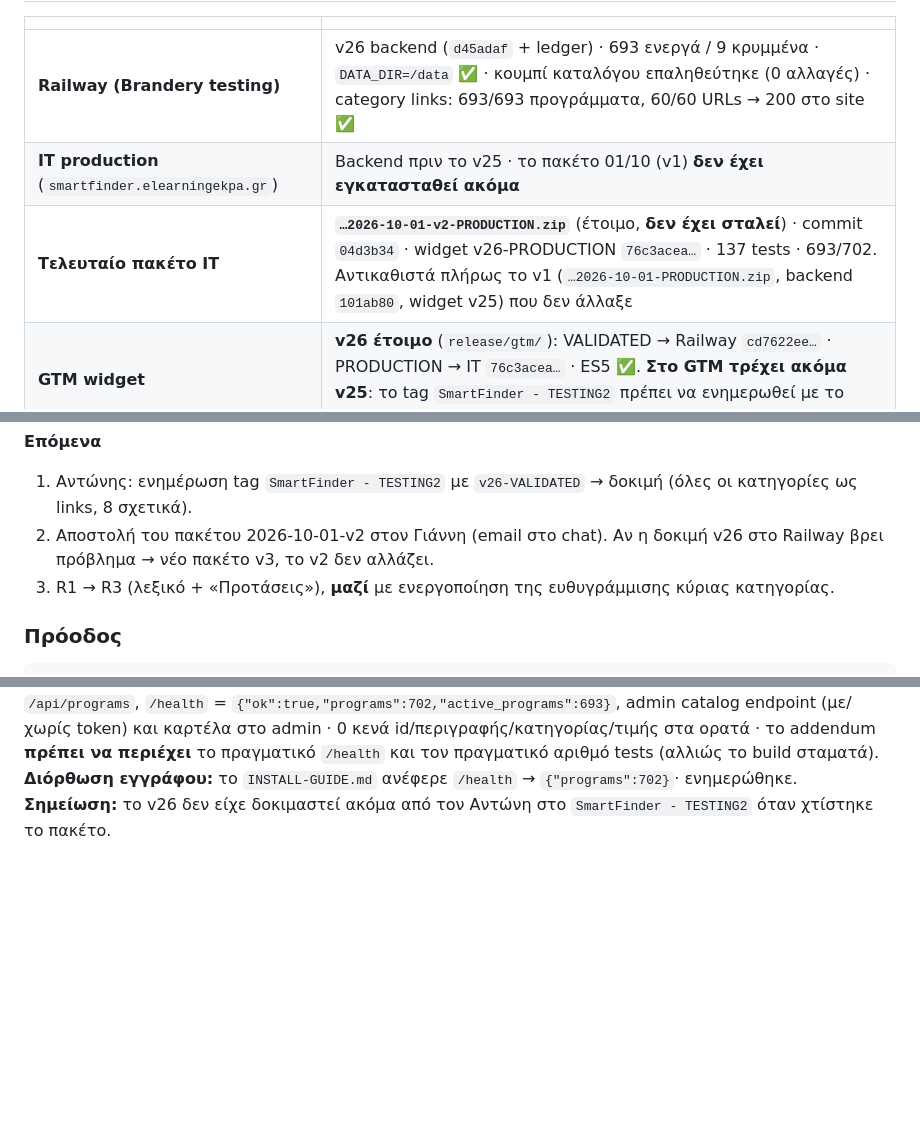
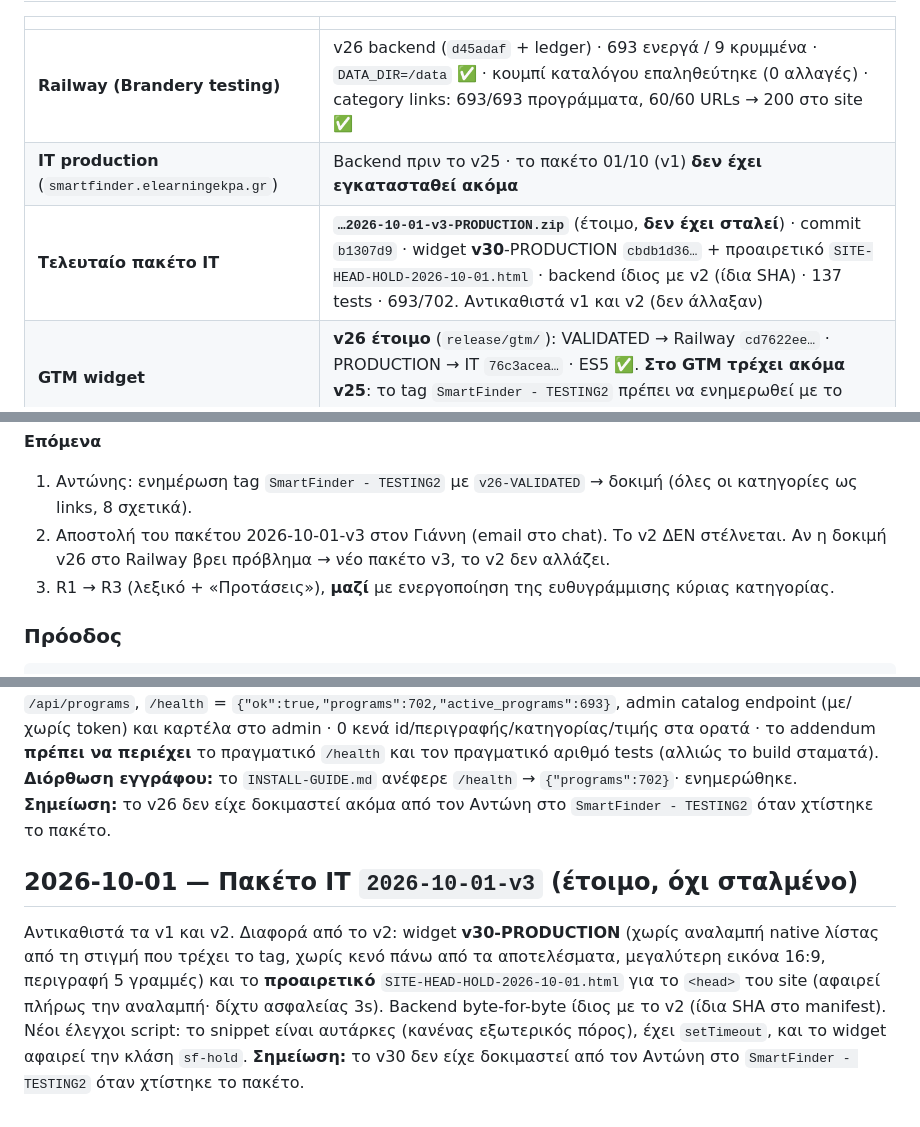
Before and after one commit to antoniosxiaomi8pro-source/search-ekpa, a Markdown page: docs/LEDGER.md, 3 parts joined by grey strips. Drawn GitHub-style; blank space fills up the shorter version.

Commit message:
Ledger: IT package 2026-10-01-v3 built (not sent)
Co-Authored-By: Claude Sonnet 5.5 <noreply@anthropic.com>

```diff
--- a/docs/LEDGER.md
+++ b/docs/LEDGER.md
@@ -9,7 +9,7 @@
 |---|---|
 | **Railway (Brandery testing)** | v26 backend (`d45adaf` + ledger) · 693 ενεργά / 9 κρυμμένα · `DATA_DIR=/data` ✅ · κουμπί καταλόγου επαληθεύτηκε (0 αλλαγές) · category links: 693/693 προγράμματα, 60/60 URLs → 200 στο site ✅ |
 | **IT production** (`smartfinder.elearningekpa.gr`) | Backend πριν το v25 · το πακέτο 01/10 (v1) **δεν έχει εγκατασταθεί ακόμα** |
-| **Τελευταίο πακέτο IT** | **`…2026-10-01-v2-PRODUCTION.zip`** (έτοιμο, **δεν έχει σταλεί**) · commit `04d3b34` · widget v26-PRODUCTION `76c3acea…` · 137 tests · 693/702. Αντικαθιστά πλήρως το v1 (`…2026-10-01-PRODUCTION.zip`, backend `101ab80`, widget v25) που δεν άλλαξε |
+| **Τελευταίο πακέτο IT** | **`…2026-10-01-v3-PRODUCTION.zip`** (έτοιμο, **δεν έχει σταλεί**) · commit `b1307d9` · widget **v30**-PRODUCTION `cbdb1d36…` + προαιρετικό `SITE-HEAD-HOLD-2026-10-01.html` · backend ίδιος με v2 (ίδια SHA) · 137 tests · 693/702. Αντικαθιστά v1 και v2 (δεν άλλαξαν) |
 | **GTM widget** | **v26 έτοιμο** (`release/gtm/`): VALIDATED → Railway `cd7622ee…` · PRODUCTION → IT `76c3acea…` · ES5 ✅. **Στο GTM τρέχει ακόμα v25**: το tag `SmartFinder - TESTING2` πρέπει να ενημερωθεί με το v26-VALIDATED |
 | **Tests** | 137/137 |
 
@@ -19,7 +19,7 @@
 
 **Επόμενα**
 1. Αντώνης: ενημέρωση tag `SmartFinder - TESTING2` με `v26-VALIDATED` → δοκιμή (όλες οι κατηγορίες ως links, 8 σχετικά).
-2. Αποστολή του πακέτου 2026-10-01-v2 στον Γιάννη (email στο chat). Αν η δοκιμή v26 στο Railway βρει πρόβλημα → νέο πακέτο v3, το v2 δεν αλλάζει.
+2. Αποστολή του πακέτου 2026-10-01-v3 στον Γιάννη (email στο chat). Το v2 ΔΕΝ στέλνεται. Αν η δοκιμή v26 στο Railway βρει πρόβλημα → νέο πακέτο v3, το v2 δεν αλλάζει.
 3. R1 → R3 (λεξικό + «Προτάσεις»), **μαζί** με ενεργοποίηση της ευθυγράμμισης κύριας κατηγορίας.
 
 ### Πρόοδος
@@ -172,3 +173,9 @@ R5    Πηγή feed IT                            ⬜ (αναμονή Γιάνν
 **Έλεγχοι του script (όλοι PASS):** 137/137 tests στο πακέτο · server από το πακέτο: typeahead, paged relevance/price_asc, CORS, `category_links` σε 693/693, κανένα κρυμμένο στο `/api/programs`, `/health` = `{"ok":true,"programs":702,"active_programs":693}`, admin catalog endpoint (με/χωρίς token) και καρτέλα στο admin · 0 κενά id/περιγραφής/κατηγορίας/τιμής στα ορατά · το addendum **πρέπει να περιέχει** το πραγματικό `/health` και τον πραγματικό αριθμό tests (αλλιώς το build σταματά).
 **Διόρθωση εγγράφου:** το `INSTALL-GUIDE.md` ανέφερε `/health` → `{"programs":702}`· ενημερώθηκε.
 **Σημείωση:** το v26 δεν είχε δοκιμαστεί ακόμα από τον Αντώνη στο `SmartFinder - TESTING2` όταν χτίστηκε το πακέτο.
+
+## 2026-10-01 — Πακέτο IT `2026-10-01-v3` (έτοιμο, όχι σταλμένο)
+
+Αντικαθιστά τα v1 και v2. Διαφορά από το v2: widget **v30-PRODUCTION** (χωρίς αναλαμπή native λίστας από τη στιγμή που τρέχει το tag, χωρίς κενό πάνω από τα αποτελέσματα, μεγαλύτερη εικόνα 16:9, περιγραφή 5 γραμμές) και το **προαιρετικό** `SITE-HEAD-HOLD-2026-10-01.html` για το `<head>` του site (αφαιρεί πλήρως την αναλαμπή· δίχτυ ασφαλείας 3s). Backend byte-for-byte ίδιος με το v2 (ίδια SHA στο manifest).
+Νέοι έλεγχοι script: το snippet είναι αυτάρκες (κανένας εξωτερικός πόρος), έχει `setTimeout`, και το widget αφαιρεί την κλάση `sf-hold`.
+**Σημείωση:** το v30 δεν είχε δοκιμαστεί από τον Αντώνη στο `SmartFinder - TESTING2` όταν χτίστηκε το πακέτο.
```
Also changed, not shown: other parts of docs/LEDGER.md (+2 -1 lines).
